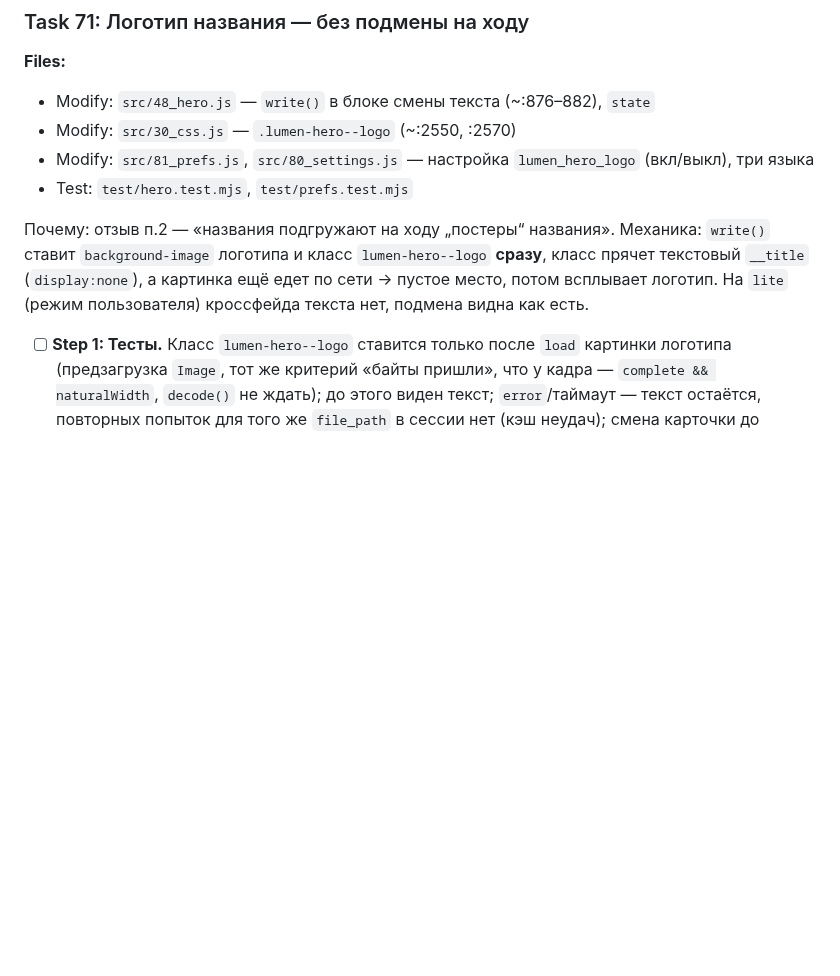
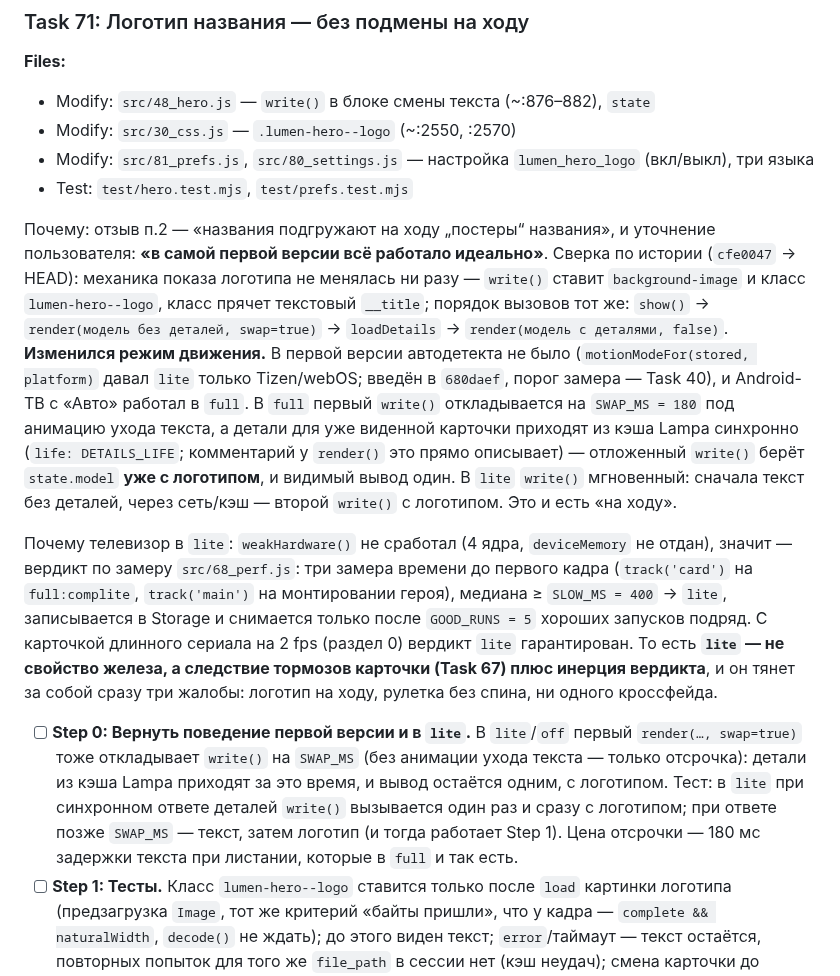
Before and after one commit to azarkostya/lumen-card, a Markdown page: docs/plans/2026-09-22-lumen-phase6-tv-feedback.md, the part around one of its changes. Drawn GitHub-style; blank space fills up the shorter version.

```diff
--- a/docs/plans/2026-09-22-lumen-phase6-tv-feedback.md
+++ b/docs/plans/2026-09-22-lumen-phase6-tv-feedback.md
@@ -109,8 +109,11 @@
 - Modify: `src/81_prefs.js`, `src/80_settings.js` — настройка `lumen_hero_logo` (вкл/выкл), три языка
 - Test: `test/hero.test.mjs`, `test/prefs.test.mjs`
 
-Почему: отзыв п.2 — «названия подгружают на ходу „постеры“ названия». Механика: `write()` ставит `background-image` логотипа и класс `lumen-hero--logo` **сразу**, класс прячет текстовый `__title` (`display:none`), а картинка ещё едет по сети → пустое место, потом всплывает логотип. На `lite` (режим пользователя) кроссфейда текста нет, подмена видна как есть.
+Почему: отзыв п.2 — «названия подгружают на ходу „постеры“ названия», и уточнение пользователя: **«в самой первой версии всё работало идеально»**. Сверка по истории (`cfe0047` → HEAD): механика показа логотипа не менялась ни разу — `write()` ставит `background-image` и класс `lumen-hero--logo`, класс прячет текстовый `__title`; порядок вызовов тот же: `show()` → `render(модель без деталей, swap=true)` → `loadDetails` → `render(модель с деталями, false)`. **Изменился режим движения.** В первой версии автодетекта не было (`motionModeFor(stored, platform)` давал `lite` только Tizen/webOS; введён в `680daef`, порог замера — Task 40), и Android-ТВ с «Авто» работал в `full`. В `full` первый `write()` откладывается на `SWAP_MS = 180` под анимацию ухода текста, а детали для уже виденной карточки приходят из кэша Lampa синхронно (`life: DETAILS_LIFE`; комментарий у `render()` это прямо описывает) — отложенный `write()` берёт `state.model` **уже с логотипом**, и видимый вывод один. В `lite` `write()` мгновенный: сначала текст без деталей, через сеть/кэш — второй `write()` с логотипом. Это и есть «на ходу».
 
+Почему телевизор в `lite`: `weakHardware()` не сработал (4 ядра, `deviceMemory` не отдан), значит — вердикт по замеру `src/68_perf.js`: три замера времени до первого кадра (`track('card')` на `full:complite`, `track('main')` на монтировании героя), медиана ≥ `SLOW_MS = 400` → `lite`, записывается в Storage и снимается только после `GOOD_RUNS = 5` хороших запусков подряд. С карточкой длинного сериала на 2 fps (раздел 0) вердикт `lite` гарантирован. То есть **`lite` — не свойство железа, а следствие тормозов карточки (Task 67) плюс инерция вердикта**, и он тянет за собой сразу три жалобы: логотип на ходу, рулетка без спина, ни одного кроссфейда.
+
+- [ ] **Step 0: Вернуть поведение первой версии и в `lite`.** В `lite`/`off` первый `render(…, swap=true)` тоже откладывает `write()` на `SWAP_MS` (без анимации ухода текста — только отсрочка): детали из кэша Lampa приходят за это время, и вывод остаётся одним, с логотипом. Тест: в `lite` при синхронном ответе деталей `write()` вызывается один раз и сразу с логотипом; при ответе позже `SWAP_MS` — текст, затем логотип (и тогда работает Step 1). Цена отсрочки — 180 мс задержки текста при листании, которые в `full` и так есть.
 - [ ] **Step 1: Тесты.** Класс `lumen-hero--logo` ставится только после `load` картинки логотипа (предзагрузка `Image`, тот же критерий «байты пришли», что у кадра — `complete && naturalWidth`, `decode()` не ждать); до этого виден текст; `error`/таймаут — текст остаётся, повторных попыток для того же `file_path` в сессии нет (кэш неудач); смена карточки до прихода логотипа — старый `load` отброшен по `gen`; настройка `lumen_hero_logo=false` — логотип не запрашивается вовсе; дефолт настройки **совпадает** в `LIST` и в месте чтения (сторож `test/prefs.test.mjs`).
 - [ ] **Step 2: Реализация.** Предзагрузка через `Image` с приоритетом ниже кадра (кадр — `fetchpriority=high`, логотип — без); в `full` — переход `opacity` текст → логотип одним кадром, в `lite`/`off` — мгновенно, но **после** загрузки. Кэш «логотипа нет/не загрузился» — в памяти сессии по `file_path`.
 - [ ] **Step 3:** живая проверка на стенде с режимом `lite` (`Lampa.Storage.set('lumen_motion','lite')`): при смене фокуса текст держится до прихода логотипа; выключенная настройка — только текст. **Commit** `fix: логотип названия показывается после загрузки, не на ходу (Task 71)`.
```
Also changed, not shown: other parts of docs/plans/2026-09-22-lumen-phase6-tv-feedback.md (+17 -6 lines).
